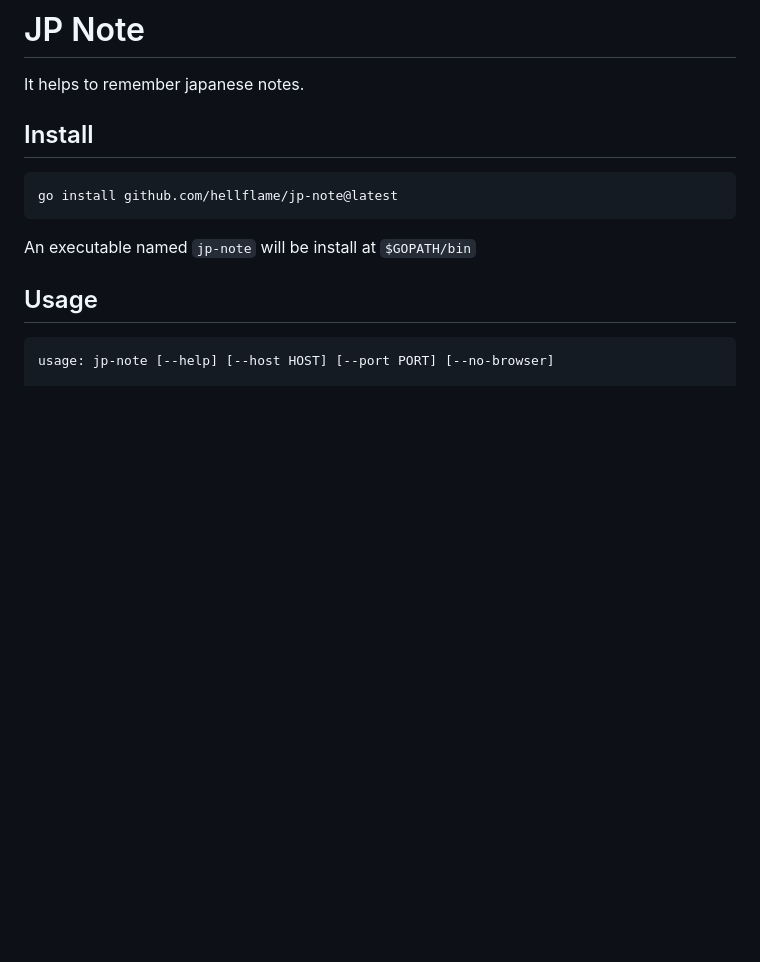
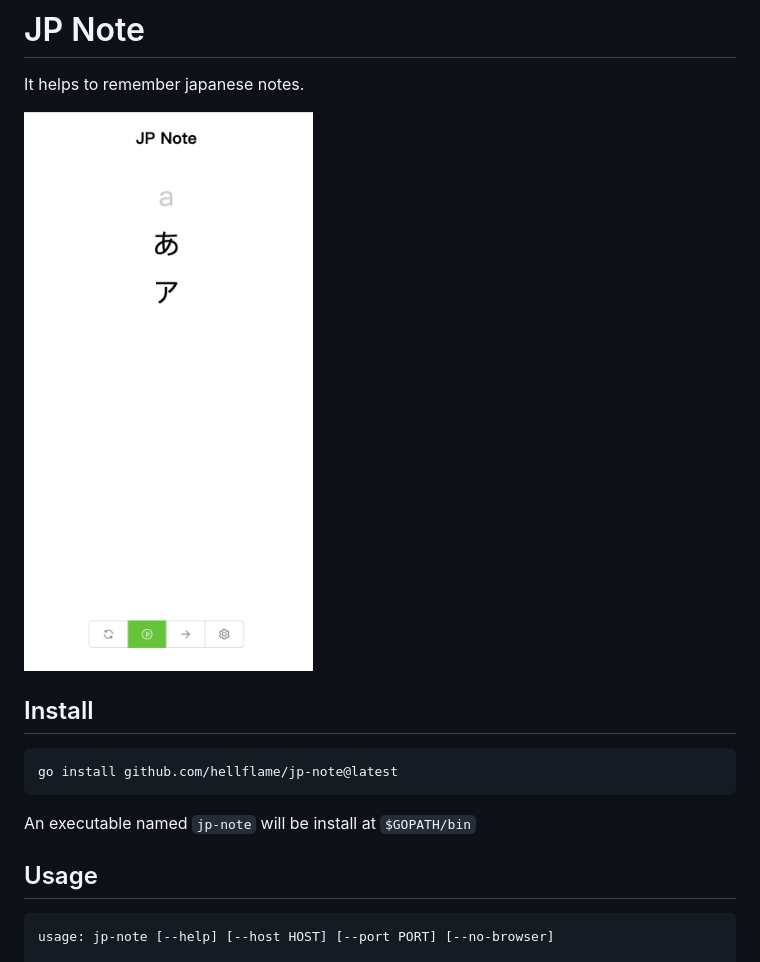
Before and after one commit to hellflame/jp-note, a Markdown page: README.md, the part around the change. GitHub-like rendering; pictures changed too: images/preview.png (added); blank space fills up the shorter version.

Commit message:
add preview image

```diff
--- a/README.md
+++ b/README.md
@@ -1,6 +1,8 @@
 # JP Note
 
 It helps to remember japanese notes.
+
+![preview](./images/preview.png)
 
 ## Install
 
```
